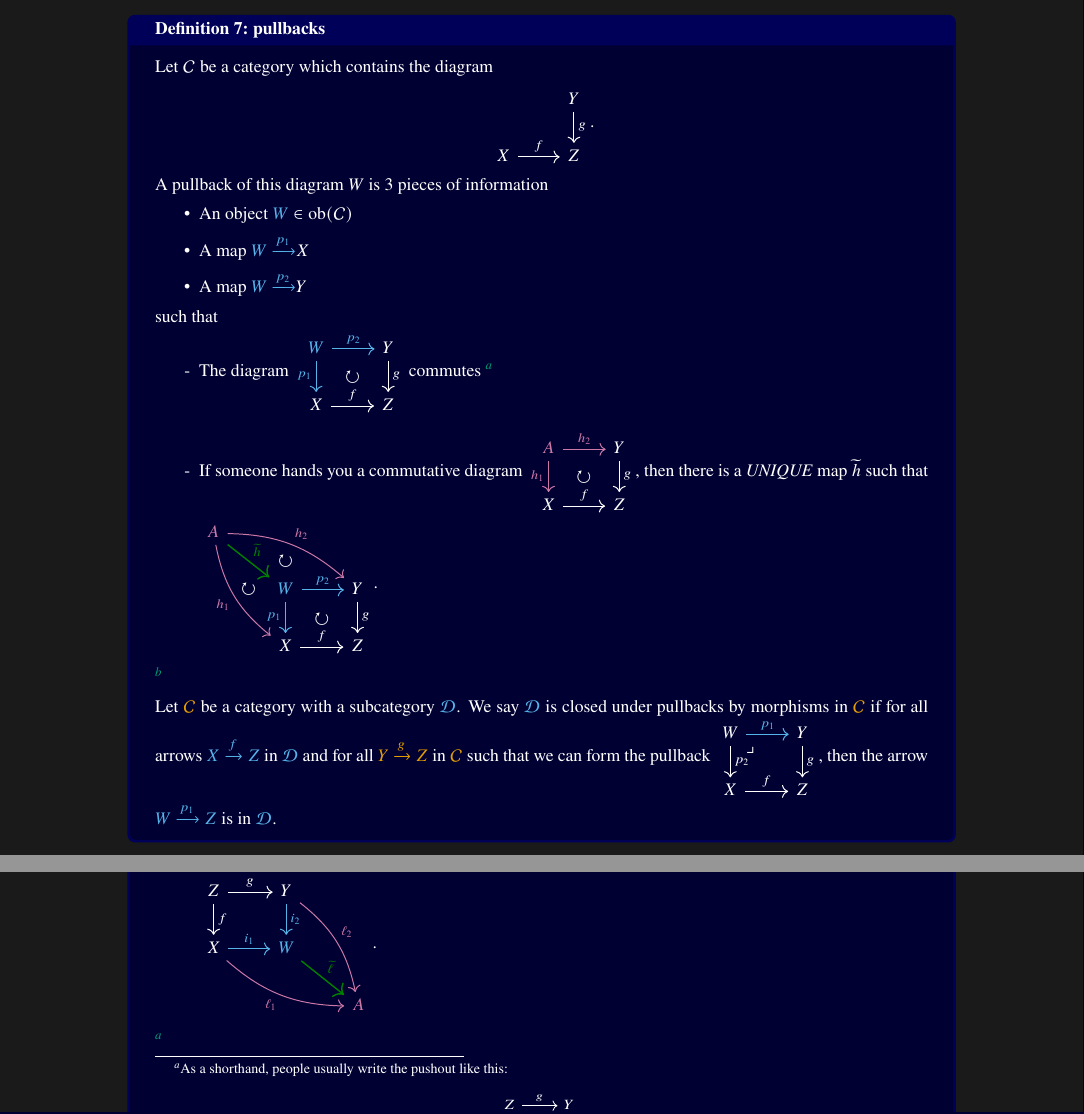
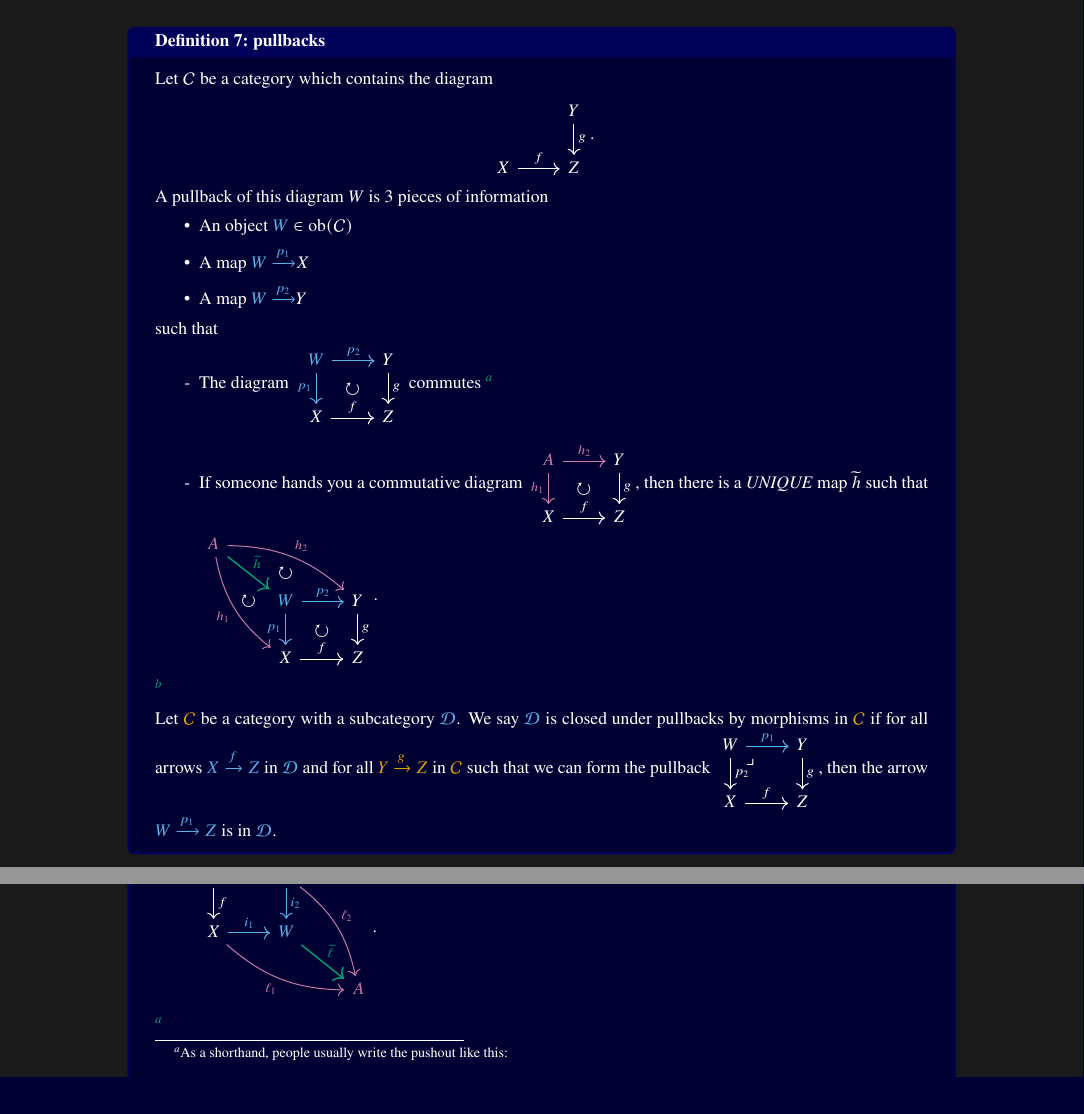
Before and after one commit to scawteedawg/echtREU2024Notes, a LaTeX thesis (echtreu24notes.tex, which reads appendix.tex): two parts of pages 11 and 12 of 14, joined at a grey line, cut so that both start at the same text. Compiled offline with pdfLaTeX.

Commit message:
appendixupdate

```diff
--- a/appendix.tex
+++ b/appendix.tex
@@ -23,7 +23,7 @@
             \textcolor{wongpink}{A}\ar[r,wongpink,"h_2"]\ar[d,wongpink,"h_1"']\ar[dr,phantom,"\circlearrowright"]\&Y\ar[d,"g"]\\
             X\ar[r,"f"]\& Z
           \end{tikzcd}, then there is a \emph{UNIQUE} map $\tilde{h}$ such that \begin{tikzcd}[ampersand replacement = \&,background color = wonglightblue!5]
-            \textcolor{wongpink}{A}\ar[drr,bend left = 20,"h_2",wongpink]\ar[ddr,phantom,"\circlearrowright"]\ar[drr,phantom,"\circlearrowright"]\ar[ddr,wongpink,bend right = 20,"h_1"']\ar[dr,thick,green!50!black,"{\tilde{h}}"]\&\&\\
+            \textcolor{wongpink}{A}\ar[drr,bend left = 20,"h_2",wongpink]\ar[ddr,phantom,"\circlearrowright"]\ar[drr,phantom,"\circlearrowright"]\ar[ddr,wongpink,bend right = 20,"h_1"']\ar[dr,thick,wonggreen,"{\tilde{h}}"]\&\&\\
             \&\textcolor{wonglightblue}{W}\ar[r,wonglightblue,"p_2"]\ar[d,wonglightblue,"p_1"']\ar[dr,phantom,"\circlearrowright"]\&Y\ar[d,"g"]\\
             \&X\ar[r,"f"]\& Z
           \end{tikzcd}.
@@ -66,7 +66,7 @@
             X\ar[from = u,"f"]\ar[r,wongpink,"\ell_1"]\& \textcolor{wongpink}{A}
           \end{tikzcd}, then there is a \emph{UNIQUE} map $\tilde{\ell}$ such that \begin{tikzcd}[ampersand replacement = \&,background color = wonglightblue!5]
             Z\&Y\ar[from =l,"g"]\ar[d,wonglightblue,"i_2"]\ar[ddr,bend left = 20,"\ell_2",wongpink]\&\\
-            X\ar[from = u,"f"]\ar[r,wonglightblue,"i_1"]\ar[drr,bend right = 20,"\ell_1"',wongpink]\& \textcolor{wonglightblue}{W}\ar[dr,green!50!black,"\tilde{\ell}",thick]\&\\
+            X\ar[from = u,"f"]\ar[r,wonglightblue,"i_1"]\ar[drr,bend right = 20,"\ell_1"',wongpink]\& \textcolor{wonglightblue}{W}\ar[dr,wonggreen,"\tilde{\ell}",thick]\&\\
             \&\& \textcolor{wongpink}{A}
           \end{tikzcd}.
     \end{itemize}
```
Also changed, not shown: echtreu24notes.pdf.
